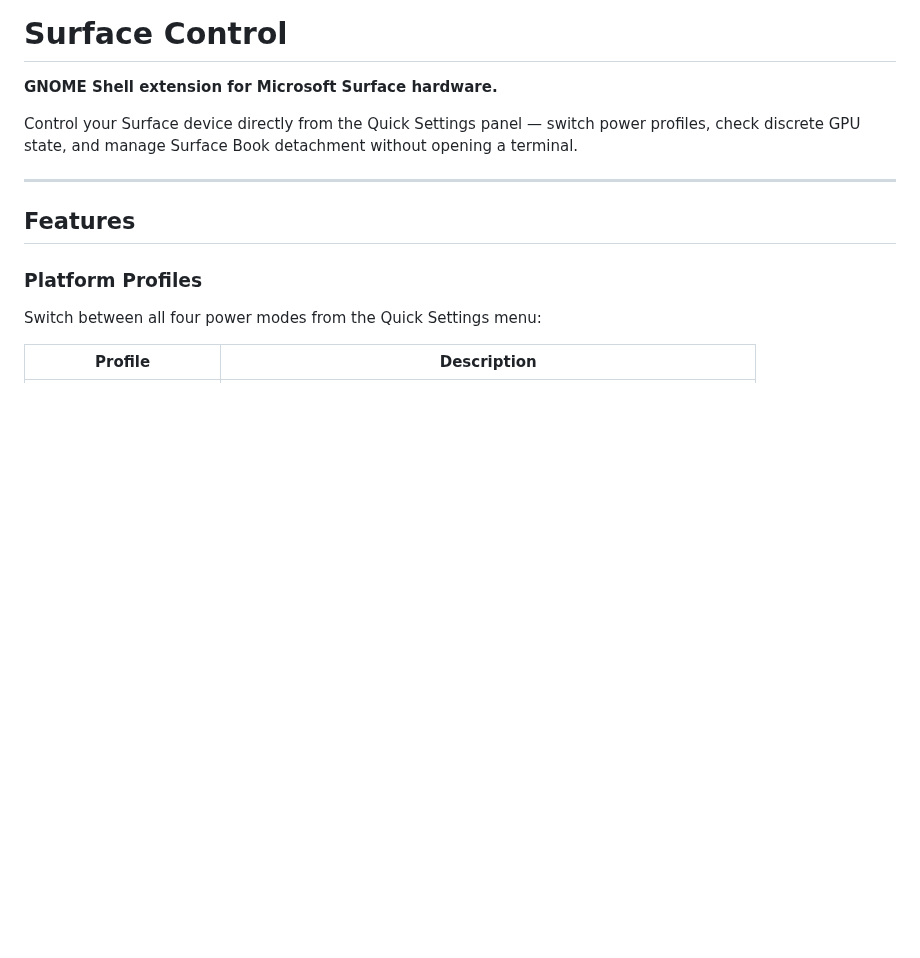
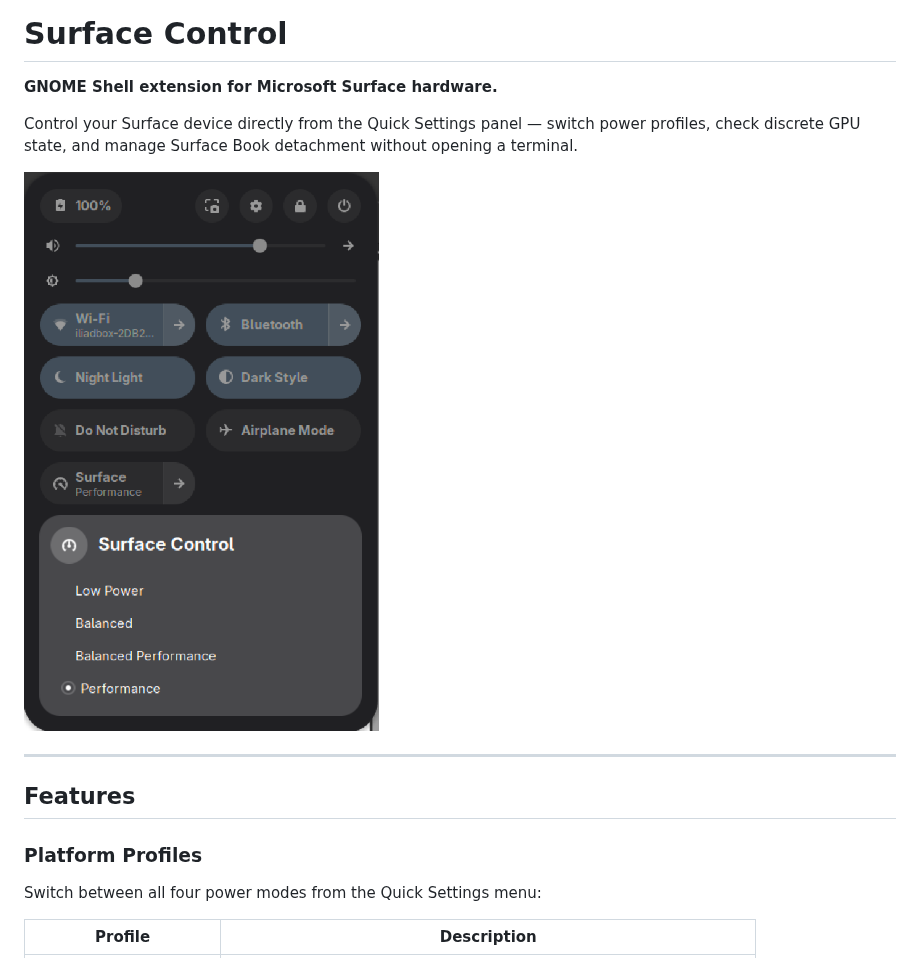
Before and after one commit to scaccogatto/gse-surface, a Markdown page: README.md, the part around the change. Rendered like a GitHub page; pictures changed too: screens/full-open.png (added); blank space fills up the shorter version.

Commit message:
docs: add screenshot to README

```diff
--- a/README.md
+++ b/README.md
@@ -3,6 +3,8 @@
 **GNOME Shell extension for Microsoft Surface hardware.**
 
 Control your Surface device directly from the Quick Settings panel — switch power profiles, check discrete GPU state, and manage Surface Book detachment without opening a terminal.
+
+![Surface Control quick settings panel showing the tile and profile submenu](screens/full-open.png)
 
 ---
 
```
Also changed, not shown: 1 other file.
